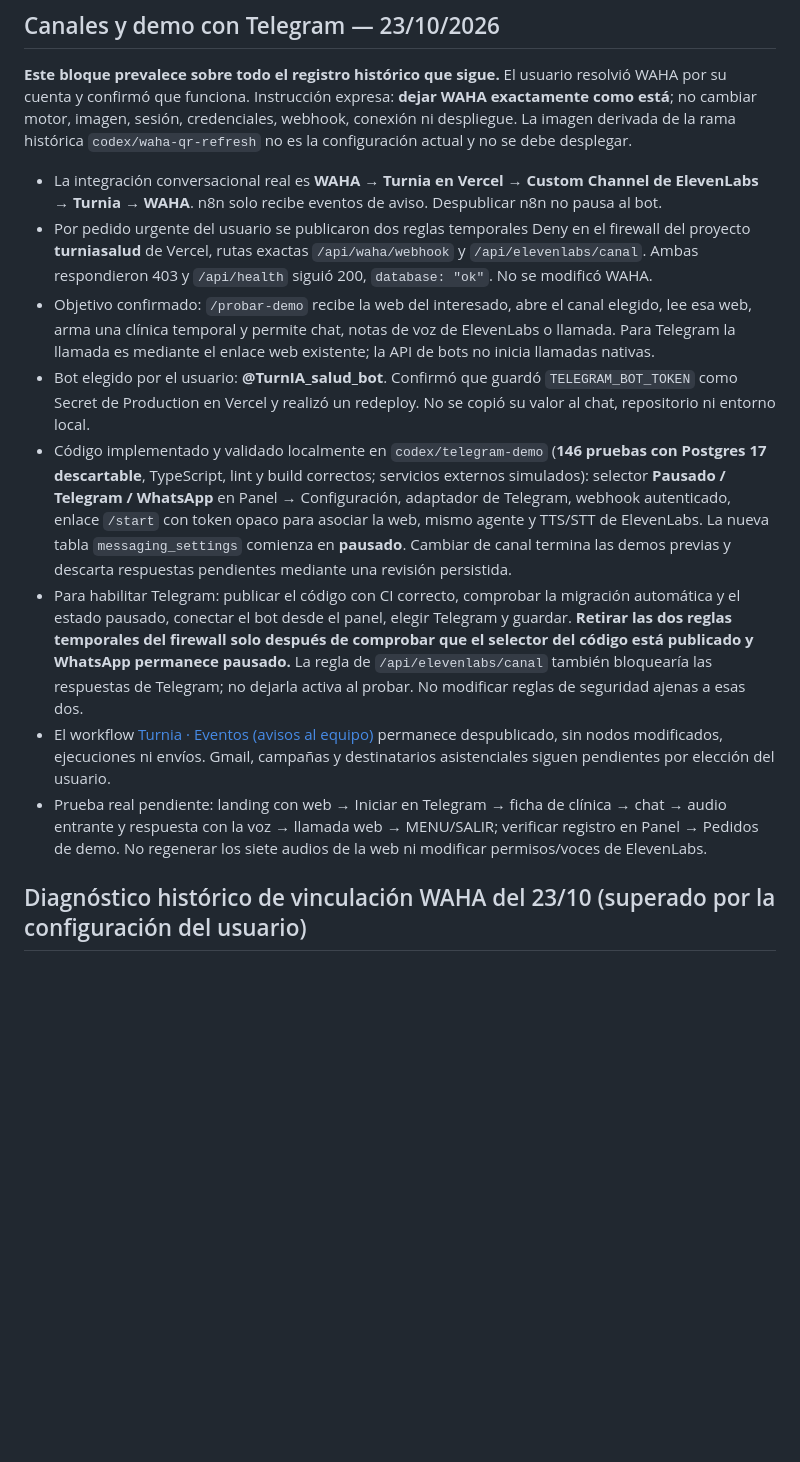
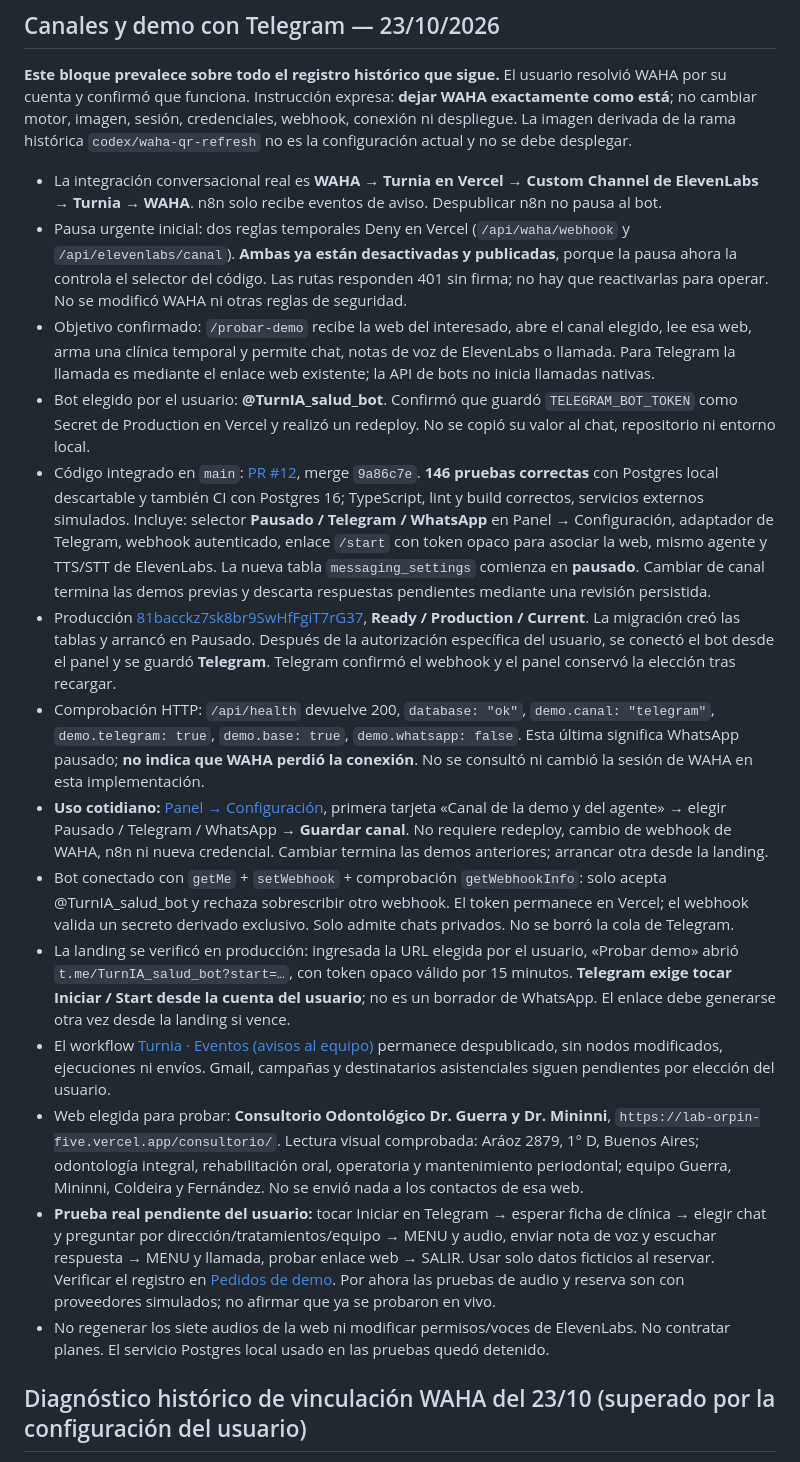
Before and after one commit to axellaban/turniasalud, a Markdown page: ESTADO_Y_PRIORIDADES.md, the part around the change. GitHub-like rendering; blank space fills up the shorter version.

Commit message:
Registrar Telegram habilitado y prueba real pendiente

```diff
--- a/ESTADO_Y_PRIORIDADES.md
+++ b/ESTADO_Y_PRIORIDADES.md
@@ -7,13 +7,19 @@ Actualización: 23/10/2026 (Argentina). Este registro prevalece sobre los pendie
 **Este bloque prevalece sobre todo el registro histórico que sigue.** El usuario resolvió WAHA por su cuenta y confirmó que funciona. Instrucción expresa: **dejar WAHA exactamente como está**; no cambiar motor, imagen, sesión, credenciales, webhook, conexión ni despliegue. La imagen derivada de la rama histórica `codex/waha-qr-refresh` no es la configuración actual y no se debe desplegar.
 
 - La integración conversacional real es **WAHA → Turnia en Vercel → Custom Channel de ElevenLabs → Turnia → WAHA**. n8n solo recibe eventos de aviso. Despublicar n8n no pausa al bot.
-- Por pedido urgente del usuario se publicaron dos reglas temporales Deny en el firewall del proyecto **turniasalud** de Vercel, rutas exactas `/api/waha/webhook` y `/api/elevenlabs/canal`. Ambas respondieron 403 y `/api/health` siguió 200, `database: "ok"`. No se modificó WAHA.
+- Pausa urgente inicial: dos reglas temporales Deny en Vercel (`/api/waha/webhook` y `/api/elevenlabs/canal`). **Ambas ya están desactivadas y publicadas**, porque la pausa ahora la controla el selector del código. Las rutas responden 401 sin firma; no hay que reactivarlas para operar. No se modificó WAHA ni otras reglas de seguridad.
 - Objetivo confirmado: `/probar-demo` recibe la web del interesado, abre el canal elegido, lee esa web, arma una clínica temporal y permite chat, notas de voz de ElevenLabs o llamada. Para Telegram la llamada es mediante el enlace web existente; la API de bots no inicia llamadas nativas.
 - Bot elegido por el usuario: **@TurnIA_salud_bot**. Confirmó que guardó `TELEGRAM_BOT_TOKEN` como Secret de Production en Vercel y realizó un redeploy. No se copió su valor al chat, repositorio ni entorno local.
-- Código implementado y validado localmente en `codex/telegram-demo` (**146 pruebas con Postgres 17 descartable**, TypeScript, lint y build correctos; servicios externos simulados): selector **Pausado / Telegram / WhatsApp** en Panel → Configuración, adaptador de Telegram, webhook autenticado, enlace `/start` con token opaco para asociar la web, mismo agente y TTS/STT de ElevenLabs. La nueva tabla `messaging_settings` comienza en **pausado**. Cambiar de canal termina las demos previas y descarta respuestas pendientes mediante una revisión persistida.
-- Para habilitar Telegram: publicar el código con CI correcto, comprobar la migración automática y el estado pausado, conectar el bot desde el panel, elegir Telegram y guardar. **Retirar las dos reglas temporales del firewall solo después de comprobar que el selector del código está publicado y WhatsApp permanece pausado.** La regla de `/api/elevenlabs/canal` también bloquearía las respuestas de Telegram; no dejarla activa al probar. No modificar reglas de seguridad ajenas a esas dos.
+- Código integrado en `main`: [PR #12](https://github.com/axellaban/turniasalud/pull/12), merge `9a86c7e`. **146 pruebas correctas** con Postgres local descartable y también CI con Postgres 16; TypeScript, lint y build correctos, servicios externos simulados. Incluye: selector **Pausado / Telegram / WhatsApp** en Panel → Configuración, adaptador de Telegram, webhook autenticado, enlace `/start` con token opaco para asociar la web, mismo agente y TTS/STT de ElevenLabs. La nueva tabla `messaging_settings` comienza en **pausado**. Cambiar de canal termina las demos previas y descarta respuestas pendientes mediante una revisión persistida.
+- Producción [81bacckz7sk8br9SwHfFgiT7rG37](https://vercel.com/labans-projects-c5c64fdc/turniasalud/81bacckz7sk8br9SwHfFgiT7rG37), **Ready / Production / Current**. La migración creó las tablas y arrancó en Pausado. Después de la autorización específica del usuario, se conectó el bot desde el panel y se guardó **Telegram**. Telegram confirmó el webhook y el panel conservó la elección tras recargar.
+- Comprobación HTTP: `/api/health` devuelve 200, `database: "ok"`, `demo.canal: "telegram"`, `demo.telegram: true`, `demo.base: true`, `demo.whatsapp: false`. Esta última significa WhatsApp pausado; **no indica que WAHA perdió la conexión**. No se consultó ni cambió la sesión de WAHA en esta implementación.
+- **Uso cotidiano:** [Panel → Configuración](https://turniasalud.vercel.app/panel/configuracion), primera tarjeta «Canal de la demo y del agente» → elegir Pausado / Telegram / WhatsApp → **Guardar canal**. No requiere redeploy, cambio de webhook de WAHA, n8n ni nueva credencial. Cambiar termina las demos anteriores; arrancar otra desde la landing.
+- Bot conectado con `getMe` + `setWebhook` + comprobación `getWebhookInfo`: solo acepta @TurnIA_salud_bot y rechaza sobrescribir otro webhook. El token permanece en Vercel; el webhook valida un secreto derivado exclusivo. Solo admite chats privados. No se borró la cola de Telegram.
+- La landing se verificó en producción: ingresada la URL elegida por el usuario, «Probar demo» abrió `t.me/TurnIA_salud_bot?start=…`, con token opaco válido por 15 minutos. **Telegram exige tocar Iniciar / Start desde la cuenta del usuario**; no es un borrador de WhatsApp. El enlace debe generarse otra vez desde la landing si vence.
 - El workflow [Turnia · Eventos (avisos al equipo)](https://n8n-n8n.b6mgbu.easypanel.host/workflow/PEaOkLPBrLIfFE0Q) permanece despublicado, sin nodos modificados, ejecuciones ni envíos. Gmail, campañas y destinatarios asistenciales siguen pendientes por elección del usuario.
-- Prueba real pendiente: landing con web → Iniciar en Telegram → ficha de clínica → chat → audio entrante y respuesta con la voz → llamada web → MENU/SALIR; verificar registro en Panel → Pedidos de demo. No regenerar los siete audios de la web ni modificar permisos/voces de ElevenLabs.
+- Web elegida para probar: **Consultorio Odontológico Dr. Guerra y Dr. Mininni**, `https://lab-orpin-five.vercel.app/consultorio/`. Lectura visual comprobada: Aráoz 2879, 1° D, Buenos Aires; odontología integral, rehabilitación oral, operatoria y mantenimiento periodontal; equipo Guerra, Mininni, Coldeira y Fernández. No se envió nada a los contactos de esa web.
+- **Prueba real pendiente del usuario:** tocar Iniciar en Telegram → esperar ficha de clínica → elegir chat y preguntar por dirección/tratamientos/equipo → MENU y audio, enviar nota de voz y escuchar respuesta → MENU y llamada, probar enlace web → SALIR. Usar solo datos ficticios al reservar. Verificar el registro en [Pedidos de demo](https://turniasalud.vercel.app/panel/demos). Por ahora las pruebas de audio y reserva son con proveedores simulados; no afirmar que ya se probaron en vivo.
+- No regenerar los siete audios de la web ni modificar permisos/voces de ElevenLabs. No contratar planes. El servicio Postgres local usado en las pruebas quedó detenido.
 
 ## Diagnóstico histórico de vinculación WAHA del 23/10 (superado por la configuración del usuario)
 
```
